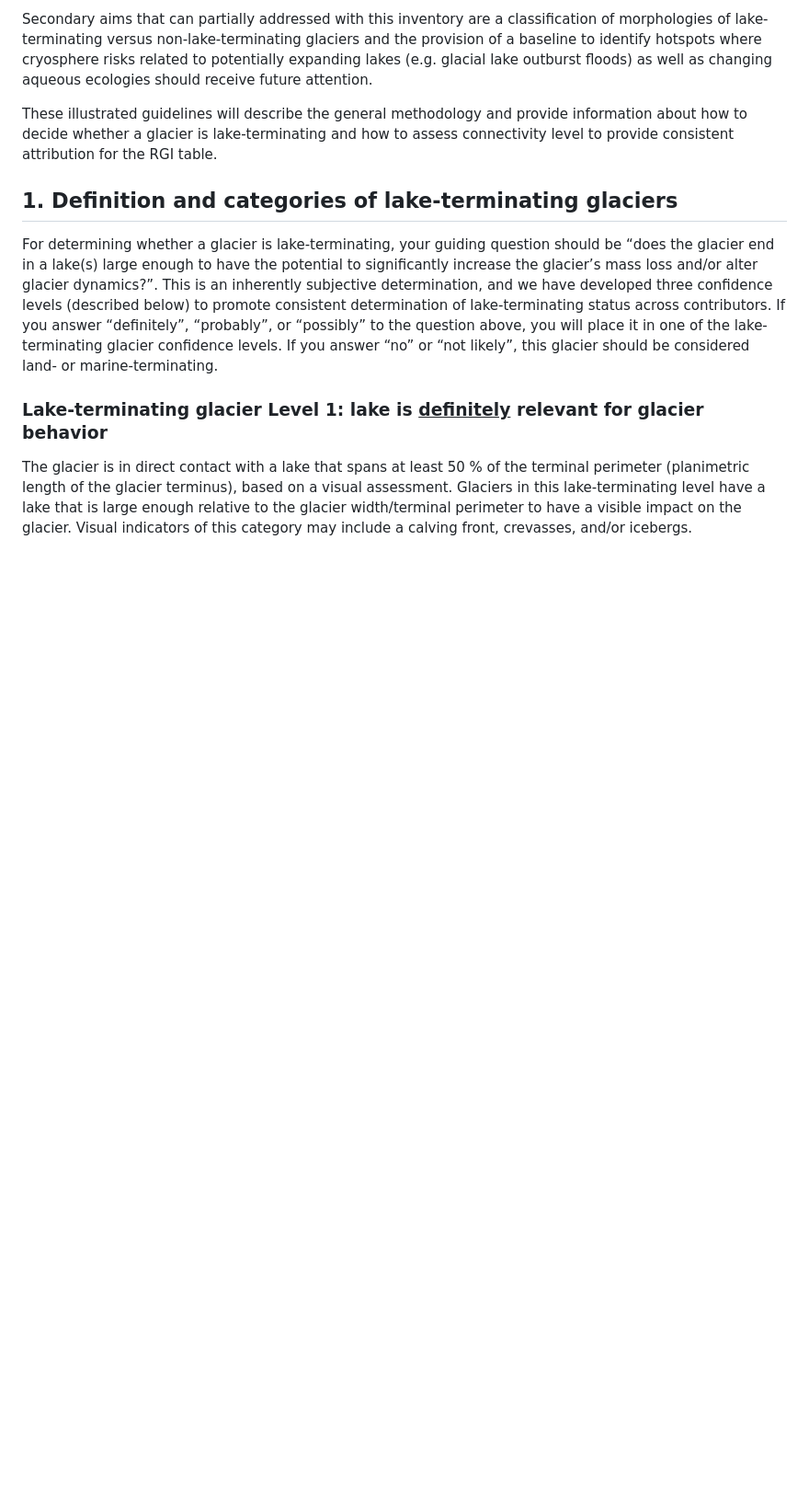
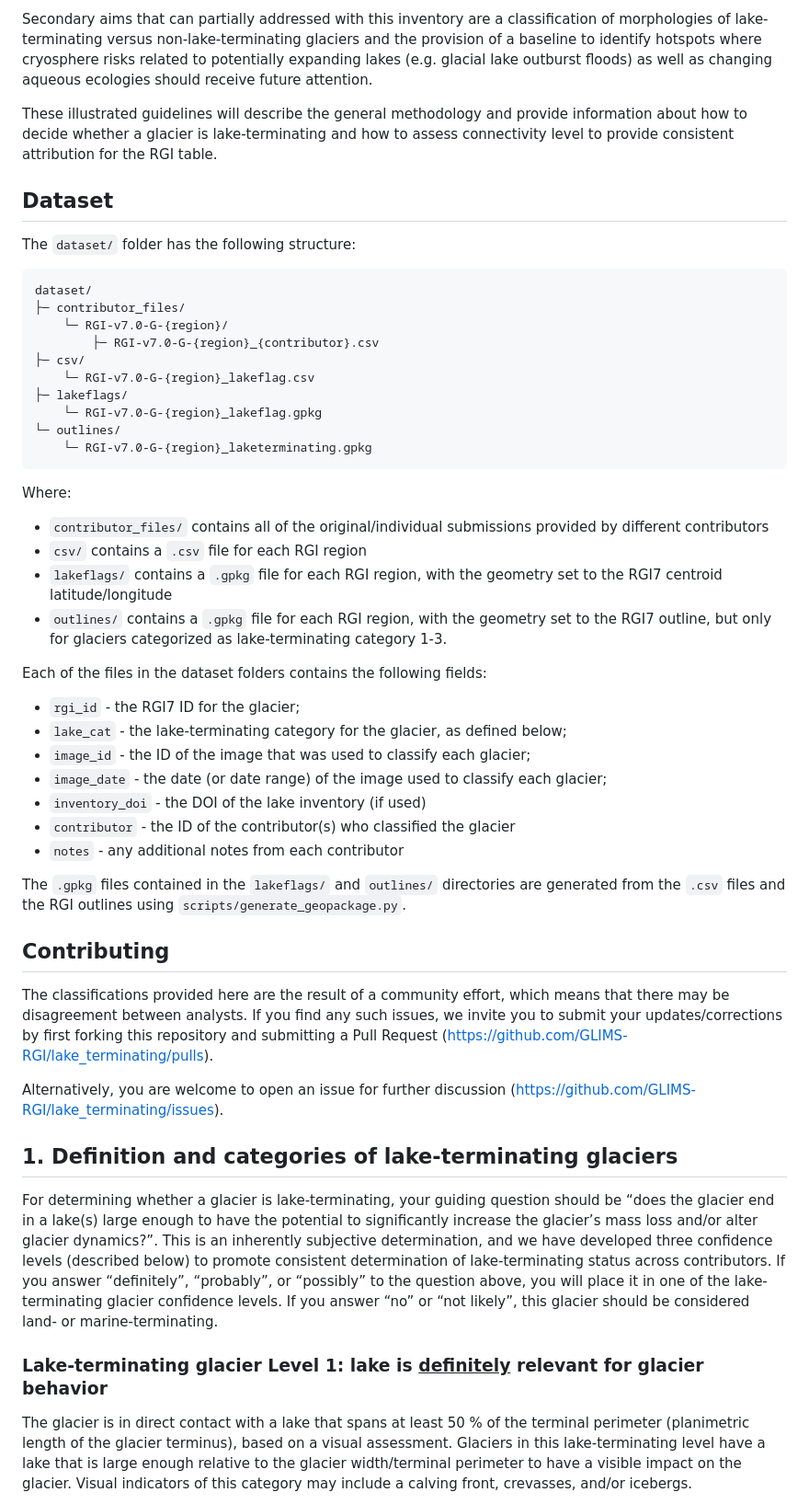
Before and after one commit to GLIMS-RGI/lake_terminating, a Markdown page: README.md, the part around one of its changes. Shown at 92% size. GitHub-like rendering; blank space fills up the shorter version.

Commit message:
add sections to readme
- dataset description, including structure and field descriptions
- contributing, to invite any updates/corrections from the community

````diff
--- a/README.md
+++ b/README.md
@@ -26,6 +26,50 @@ receive future attention.
 
 These illustrated guidelines will describe the general methodology and provide information about how to decide whether
 a glacier is lake-terminating and how to assess connectivity level to provide consistent attribution for the RGI table.
+
+## Dataset
+
+The `dataset/` folder has the following structure:
+
+```commandline
+dataset/
+├─ contributor_files/
+    └─ RGI-v7.0-G-{region}/
+        ├─ RGI-v7.0-G-{region}_{contributor}.csv
+├─ csv/
+    └─ RGI-v7.0-G-{region}_lakeflag.csv
+├─ lakeflags/
+    └─ RGI-v7.0-G-{region}_lakeflag.gpkg
+└─ outlines/
+    └─ RGI-v7.0-G-{region}_laketerminating.gpkg
+```
+
+Where:
+- `contributor_files/` contains all of the original/individual submissions provided by different contributors
+- `csv/` contains a `.csv` file for each RGI region
+- `lakeflags/` contains a `.gpkg` file for each RGI region, with the geometry set to the RGI7 centroid latitude/longitude
+- `outlines/` contains a `.gpkg` file for each RGI region, with the geometry set to the RGI7 outline, but only for
+  glaciers categorized as lake-terminating category 1-3.
+
+Each of the files in the dataset folders contains the following fields:
+- `rgi_id` - the RGI7 ID for the glacier;
+- `lake_cat` - the lake-terminating category for the glacier, as defined below;
+- `image_id` - the ID of the image that was used to classify each glacier;
+- `image_date` - the date (or date range) of the image used to classify each glacier;
+- `inventory_doi` - the DOI of the lake inventory (if used)
+- `contributor` - the ID of the contributor(s) who classified the glacier
+- `notes` - any additional notes from each contributor
+
+The `.gpkg` files contained in the `lakeflags/` and `outlines/` directories are generated from the `.csv` files and the
+RGI outlines using `scripts/generate_geopackage.py`.
+
+## Contributing
+
+The classifications provided here are the result of a community effort, which means that there may be disagreement
+between analysts. If you find any such issues, we invite you to submit your updates/corrections by first forking this
+repository and submitting a Pull Request (https://github.com/GLIMS-RGI/lake_terminating/pulls).
+
+Alternatively, you are welcome to open an issue for further discussion (https://github.com/GLIMS-RGI/lake_terminating/issues).
 
 ## 1. Definition and categories of lake-terminating glaciers
 
````
Also changed, not shown: other parts of README.md (+1 -1 lines).
